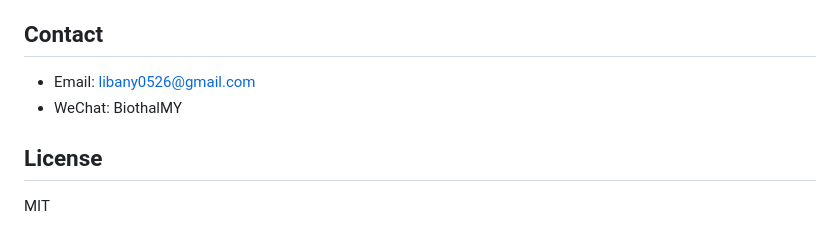
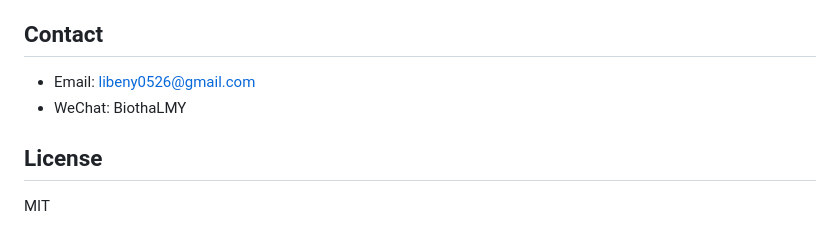
Before and after one commit to Libeny/model-steer-claude, a Markdown page: README.md, the part around the change. Rendered like a GitHub page.

Commit message:
docs: fix contact info typo

```diff
--- a/README.md
+++ b/README.md
@@ -176,8 +176,8 @@ model-steer-claude/
 
 ## Contact
 
-- Email: libany0526@gmail.com
-- WeChat: BiothalMY
+- Email: libeny0526@gmail.com
+- WeChat: BiothaLMY
 
 ## License
 
```
